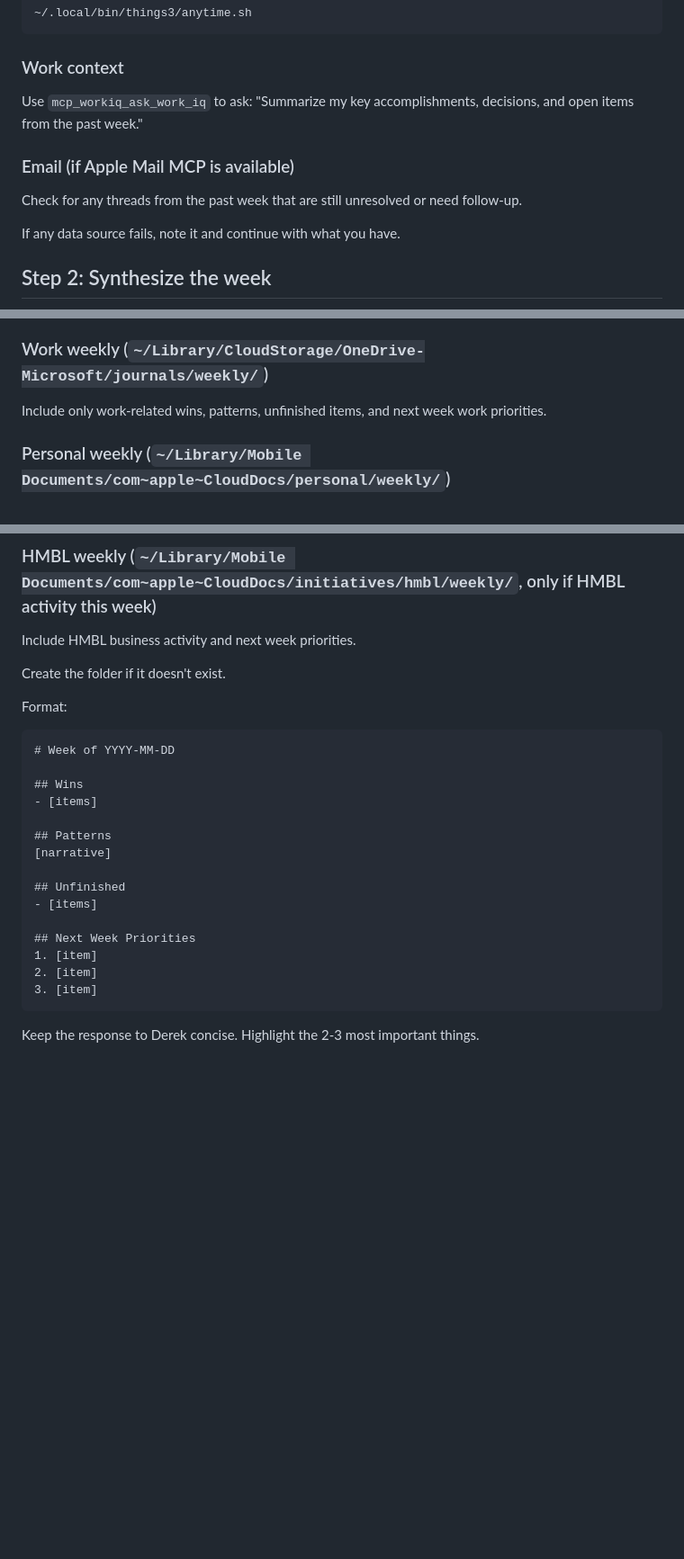
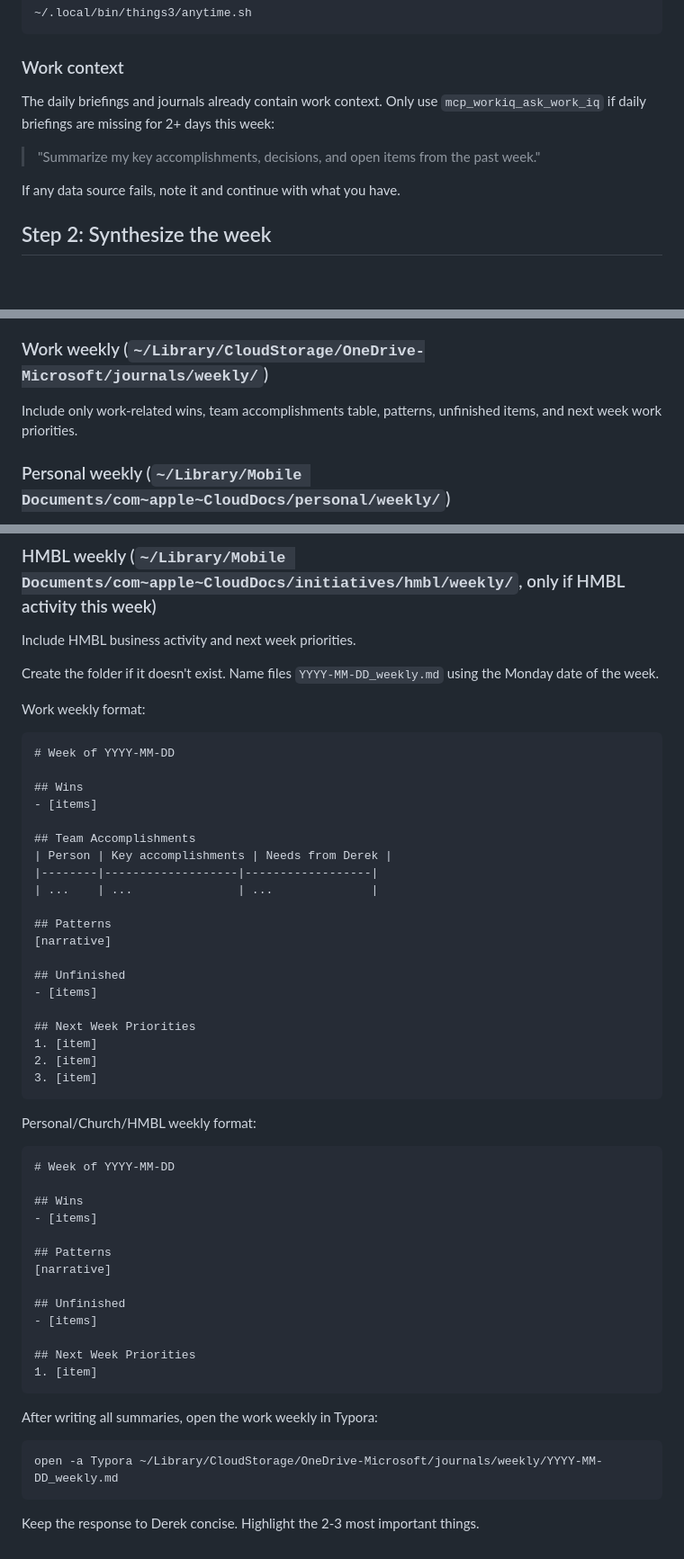
Before and after one commit to dpeterson01/assistant, a Markdown page: prompts/weekly-review.prompt.md, 3 parts joined by grey strips. Shown at 90% size. Rendered like a GitHub page; blank space fills up the shorter version.

````diff
--- a/prompts/weekly-review.prompt.md
+++ b/prompts/weekly-review.prompt.md
@@ -35,10 +60,8 @@ Run in terminal:
 ```
 
 ### Work context
-Use `mcp_workiq_ask_work_iq` to ask: "Summarize my key accomplishments, decisions, and open items from the past week."
-
-### Email (if Apple Mail MCP is available)
-Check for any threads from the past week that are still unresolved or need follow-up.
+The daily briefings and journals already contain work context. Only use `mcp_workiq_ask_work_iq` if daily briefings are missing for 2+ days this week:
+> "Summarize my key accomplishments, decisions, and open items from the past week."
 
 If any data source fails, note it and continue with what you have.
 
@@ -72,7 +108,7 @@ Update `/memories/priorities.md` with revised priorities for the coming week.
 Write separate weekly summary files per workspace.
 
 ### Work weekly (`~/Library/CloudStorage/OneDrive-Microsoft/journals/weekly/`)
-Include only work-related wins, patterns, unfinished items, and next week work priorities.
+Include only work-related wins, team accomplishments table, patterns, unfinished items, and next week work priorities.
 
 ### Personal weekly (`~/Library/Mobile Documents/com~apple~CloudDocs/personal/weekly/`)
 Include personal wins, patterns, unfinished items, balance check, and next week personal priorities.
@@ -83,9 +119,32 @@ Include church-related wins, activity, and next week church priorities.
 ### HMBL weekly (`~/Library/Mobile Documents/com~apple~CloudDocs/initiatives/hmbl/weekly/`, only if HMBL activity this week)
 Include HMBL business activity and next week priorities.
 
-Create the folder if it doesn't exist.
+Create the folder if it doesn't exist. Name files `YYYY-MM-DD_weekly.md` using the Monday date of the week.
 
-Format:
+Work weekly format:
+
+    # Week of YYYY-MM-DD
+
+    ## Wins
+    - [items]
+
+    ## Team Accomplishments
+    | Person | Key accomplishments | Needs from Derek |
+    |--------|-------------------|------------------|
+    | ...    | ...               | ...              |
+
+    ## Patterns
+    [narrative]
+
+    ## Unfinished
+    - [items]
+
+    ## Next Week Priorities
+    1. [item]
+    2. [item]
+    3. [item]
+
+Personal/Church/HMBL weekly format:
 
     # Week of YYYY-MM-DD
 
@@ -100,7 +159,10 @@ Format:
 
     ## Next Week Priorities
     1. [item]
-    2. [item]
-    3. [item]
+
+After writing all summaries, open the work weekly in Typora:
+```sh
+open -a Typora ~/Library/CloudStorage/OneDrive-Microsoft/journals/weekly/YYYY-MM-DD_weekly.md
+```
 
 Keep the response to Derek concise. Highlight the 2-3 most important things.
````
Also changed, not shown: other parts of prompts/weekly-review.prompt.md (+40 -2 lines), prompts/morning-briefing.prompt.md (+7 -0 lines).
